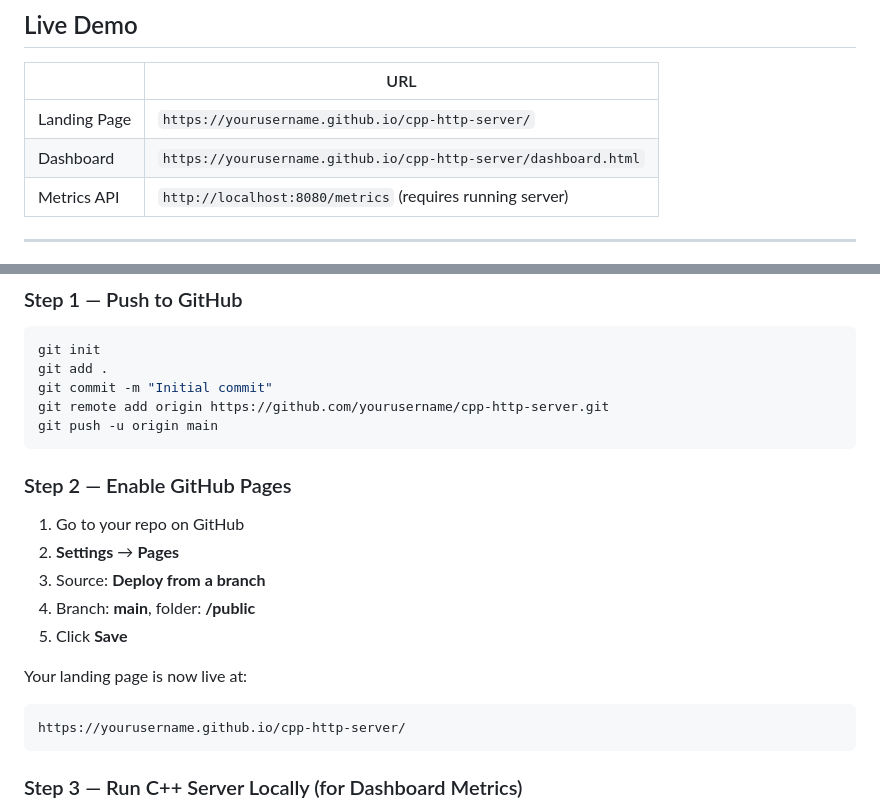
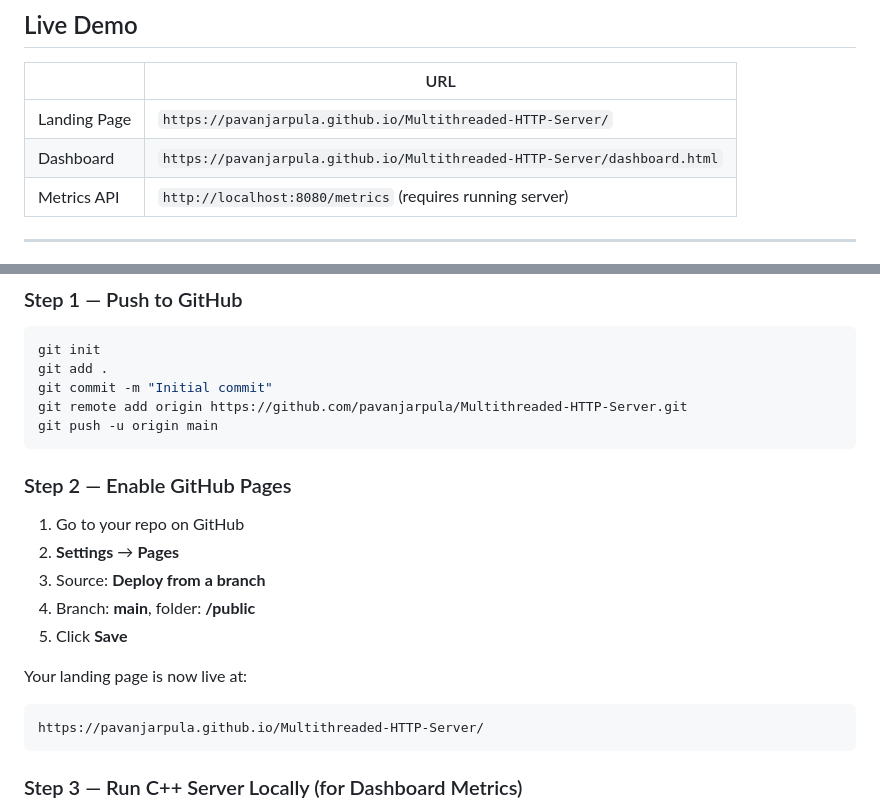
Before and after one commit to pavanjarpula/Multithreaded-HTTP-Server, a Markdown page: README.md, 2 parts joined by grey strips. Rendered like a GitHub page.

Commit message:
Fix GitHub Pages URLs to actual repo

````diff
--- a/README.md
+++ b/README.md
@@ -8,8 +8,8 @@ A multithreaded HTTP/1.1 server built from scratch using C++17 and low-level TCP
 
 | | URL |
 |---|---|
-| Landing Page | `https://yourusername.github.io/cpp-http-server/` |
-| Dashboard | `https://yourusername.github.io/cpp-http-server/dashboard.html` |
+| Landing Page | `https://pavanjarpula.github.io/Multithreaded-HTTP-Server/` |
+| Dashboard | `https://pavanjarpula.github.io/Multithreaded-HTTP-Server/dashboard.html` |
 | Metrics API | `http://localhost:8080/metrics` (requires running server) |
 
 ---
@@ -39,7 +39,7 @@ cmake --build build
 git init
 git add .
 git commit -m "Initial commit"
-git remote add origin https://github.com/yourusername/cpp-http-server.git
+git remote add origin https://github.com/pavanjarpula/Multithreaded-HTTP-Server.git
 git push -u origin main
 ```
 
@@ -53,7 +53,7 @@ git push -u origin main
 
 Your landing page is now live at:
 ```
-https://yourusername.github.io/cpp-http-server/
+https://pavanjarpula.github.io/Multithreaded-HTTP-Server/
 ```
 
 ### Step 3 — Run C++ Server Locally (for Dashboard Metrics)
````
